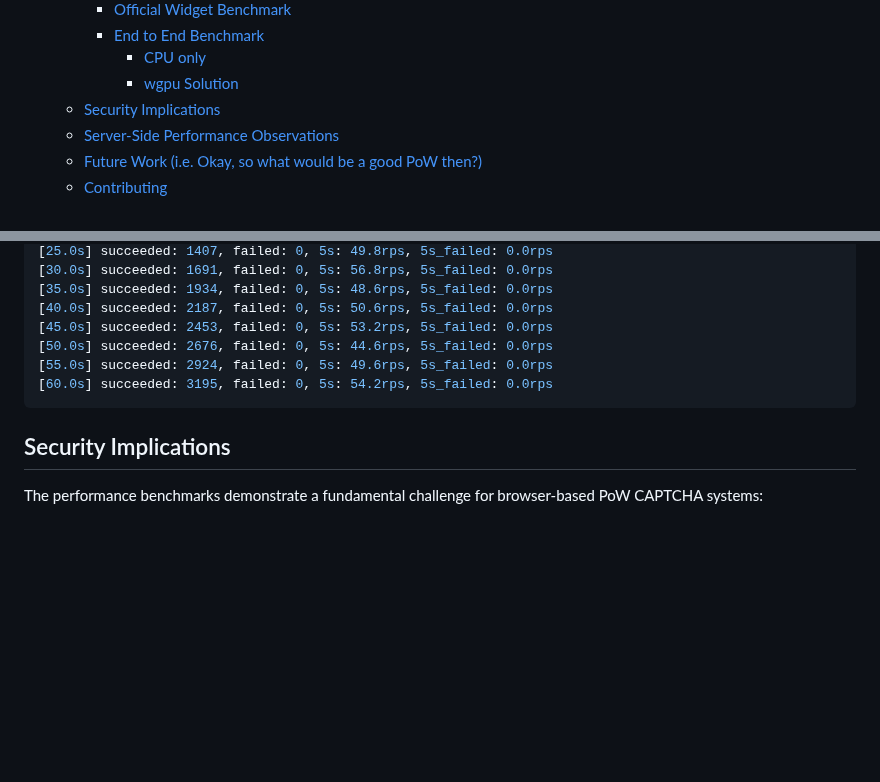
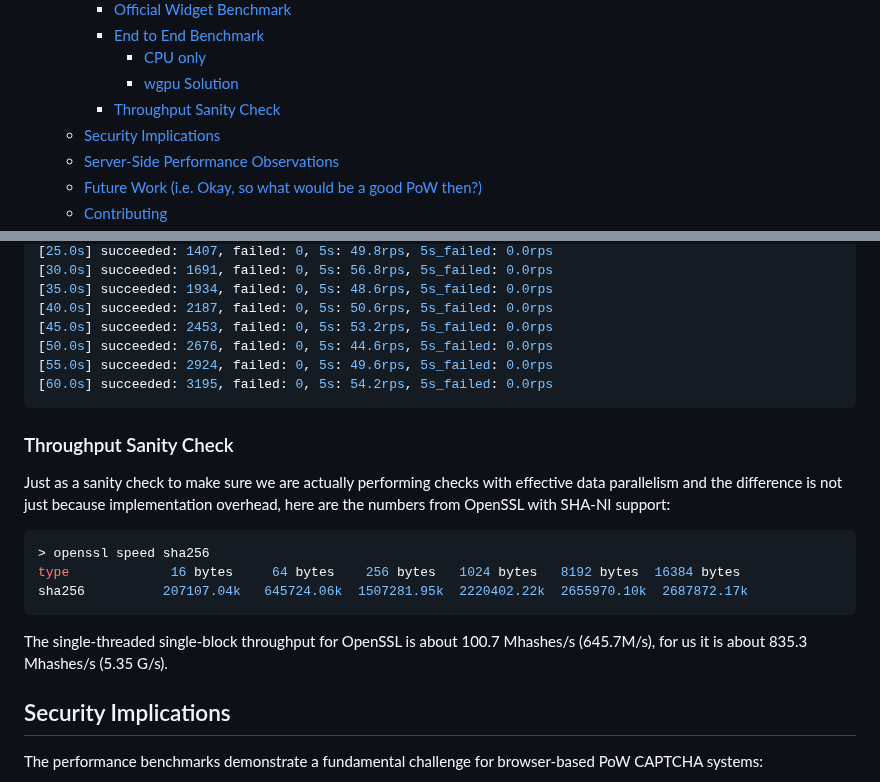
Before and after one commit to eternal-flame-AD/pow-buster, a Markdown page: README.md, 2 parts joined by grey strips. Rendered like a GitHub page; blank space fills up the shorter version.

Commit message:
Add openSSL comparison
Signed-off-by: eternal-flame-AD <yume@yumechi.jp>

````diff
--- a/README.md
+++ b/README.md
@@ -14,6 +14,7 @@
     - [End to End Benchmark](#end-to-end-benchmark)
       - [CPU only](#cpu-only)
       - [wgpu Solution](#wgpu-solution)
+    - [Throughput Sanity Check](#throughput-sanity-check)
   - [Security Implications](#security-implications)
   - [Server-Side Performance Observations](#server-side-performance-observations)
   - [Future Work (i.e. Okay, so what would be a good PoW then?)](#future-work-ie-okay-so-what-would-be-a-good-pow-then)
@@ -198,6 +199,18 @@ Fake Proof Control: 5462 requests in 10.0 seconds, 545.7 rps
 [60.0s] succeeded: 3195, failed: 0, 5s: 54.2rps, 5s_failed: 0.0rps
 ```
 
+### Throughput Sanity Check
+
+Just as a sanity check to make sure we are actually performing checks with effective data parallelism and the difference is not just because implementation overhead, here are the numbers from OpenSSL with SHA-NI support:
+
+```sh
+> openssl speed sha256
+type             16 bytes     64 bytes    256 bytes   1024 bytes   8192 bytes  16384 bytes
+sha256          207107.04k   645724.06k  1507281.95k  2220402.22k  2655970.10k  2687872.17k
+```
+
+The single-threaded single-block throughput for OpenSSL is about 100.7 Mhashes/s (645.7M/s), for us it is about 835.3 Mhashes/s (5.35 G/s).
+
 ## Security Implications
 
 The performance benchmarks demonstrate a fundamental challenge for browser-based PoW CAPTCHA systems:
````
